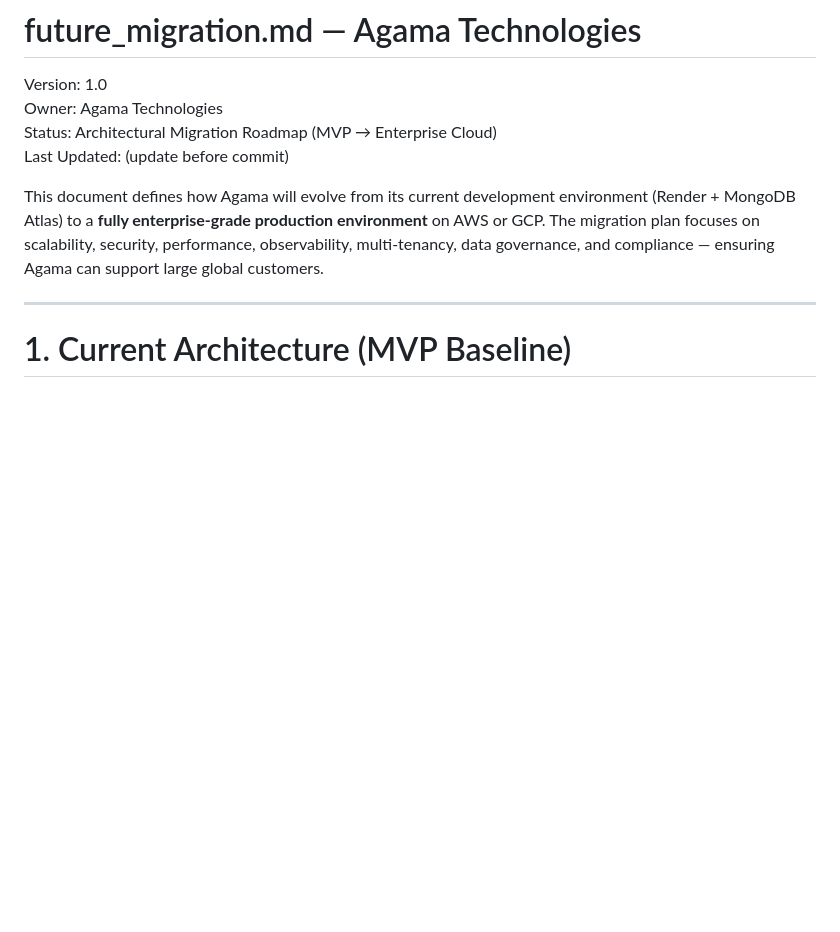
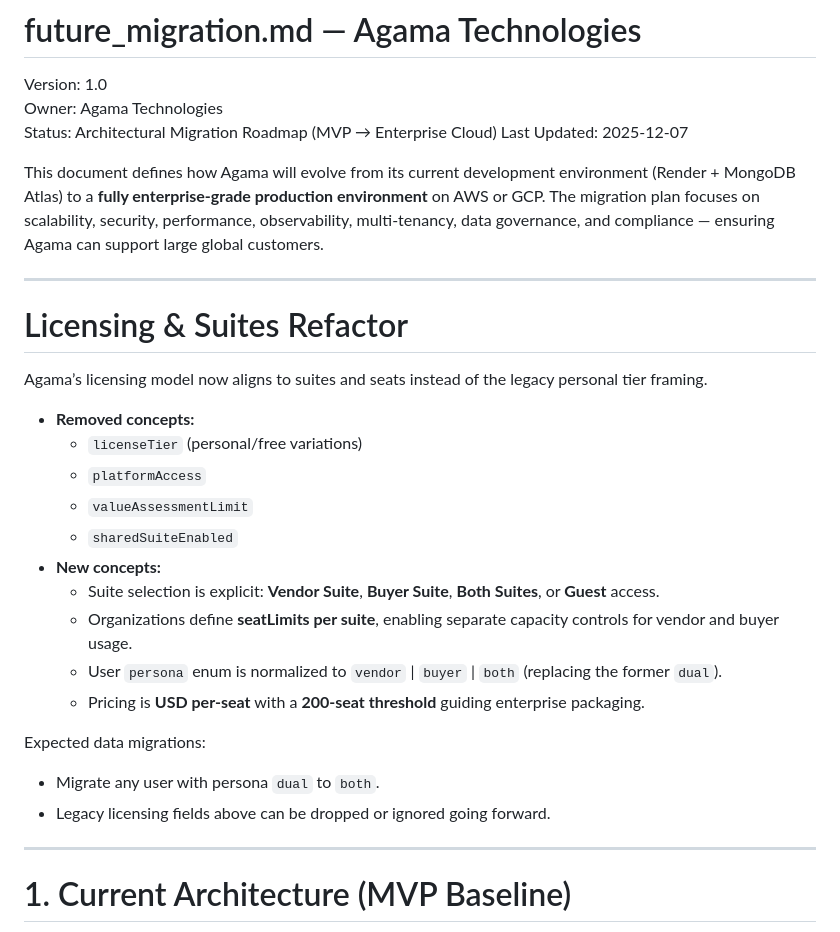
Before and after one commit to premiceman/agama-technologies-app, a Markdown page: docs/future_migration.md, the part around the change. GitHub-like rendering; blank space fills up the shorter version.

Commit message:
Document licensing and suites refactor

```diff
--- a/docs/future_migration.md
+++ b/docs/future_migration.md
@@ -3,9 +3,31 @@
 Version: 1.0
 Owner: Agama Technologies
 Status: Architectural Migration Roadmap (MVP → Enterprise Cloud)
-Last Updated: (update before commit)
+Last Updated: 2025-12-07
 
 This document defines how Agama will evolve from its current development environment (Render + MongoDB Atlas) to a **fully enterprise-grade production environment** on AWS or GCP. The migration plan focuses on scalability, security, performance, observability, multi-tenancy, data governance, and compliance — ensuring Agama can support large global customers.
+
+---
+
+# Licensing & Suites Refactor
+
+Agama’s licensing model now aligns to suites and seats instead of the legacy personal tier framing.
+
+- **Removed concepts:**
+  - `licenseTier` (personal/free variations)
+  - `platformAccess`
+  - `valueAssessmentLimit`
+  - `sharedSuiteEnabled`
+- **New concepts:**
+  - Suite selection is explicit: **Vendor Suite**, **Buyer Suite**, **Both Suites**, or **Guest** access.
+  - Organizations define **seatLimits per suite**, enabling separate capacity controls for vendor and buyer usage.
+  - User `persona` enum is normalized to `vendor` | `buyer` | `both` (replacing the former `dual`).
+  - Pricing is **USD per-seat** with a **200-seat threshold** guiding enterprise packaging.
+
+Expected data migrations:
+
+- Migrate any user with persona `dual` to `both`.
+- Legacy licensing fields above can be dropped or ignored going forward.
 
 ---
 
```
